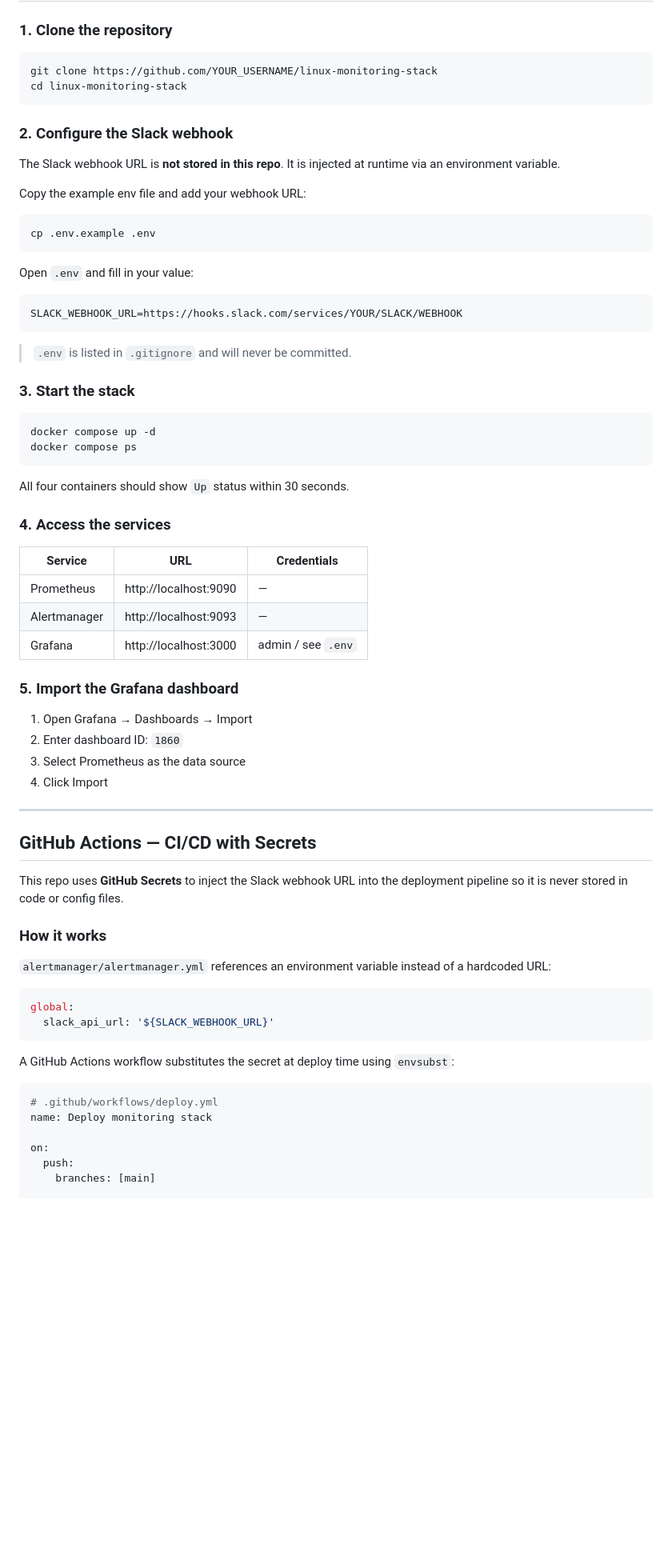
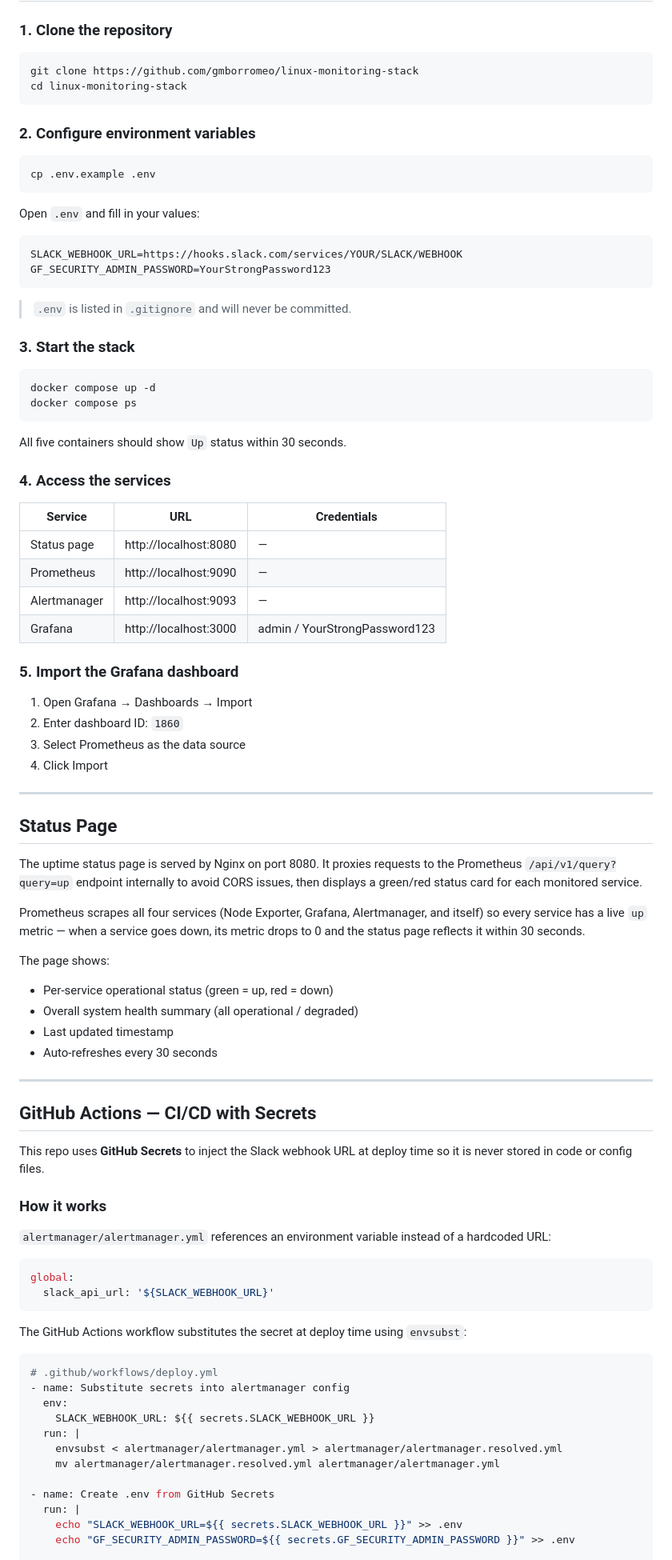
Before and after one commit to gmborromeo/linux-monitoring-stack, a Markdown page: README.md, the part around one of its changes. Shown at 80% size. Rendered like a GitHub page; blank space fills up the shorter version.

````diff
--- a/README.md
+++ b/README.md
@@ -66,24 +91,21 @@ A production-grade observability stack built on a Linux VM (Azure/WSL) using Doc
 ### 1. Clone the repository
 
 ```bash
-git clone https://github.com/YOUR_USERNAME/linux-monitoring-stack
+git clone https://github.com/gmborromeo/linux-monitoring-stack
 cd linux-monitoring-stack
 ```
 
-### 2. Configure the Slack webhook
-
-The Slack webhook URL is **not stored in this repo**. It is injected at runtime via an environment variable.
-
-Copy the example env file and add your webhook URL:
+### 2. Configure environment variables
 
 ```bash
 cp .env.example .env
 ```
 
-Open `.env` and fill in your value:
+Open `.env` and fill in your values:
 
 ```env
 SLACK_WEBHOOK_URL=https://hooks.slack.com/services/YOUR/SLACK/WEBHOOK
+GF_SECURITY_ADMIN_PASSWORD=YourStrongPassword123
 ```
 
 > `.env` is listed in `.gitignore` and will never be committed.
@@ -95,15 +117,16 @@ docker compose up -d
 docker compose ps
 ```
 
-All four containers should show `Up` status within 30 seconds.
+All five containers should show `Up` status within 30 seconds.
 
 ### 4. Access the services
 
 | Service | URL | Credentials |
 |---|---|---|
+| Status page | http://localhost:8080 | — |
 | Prometheus | http://localhost:9090 | — |
 | Alertmanager | http://localhost:9093 | — |
-| Grafana | http://localhost:3000 | admin / see `.env` |
+| Grafana | http://localhost:3000 | admin / YourStrongPassword123 |
 
 ### 5. Import the Grafana dashboard
 
@@ -114,9 +137,23 @@ All four containers should show `Up` status within 30 seconds.
 
 ---
 
+## Status Page
+
+The uptime status page is served by Nginx on port 8080. It proxies requests to the Prometheus `/api/v1/query?query=up` endpoint internally to avoid CORS issues, then displays a green/red status card for each monitored service.
+
+Prometheus scrapes all four services (Node Exporter, Grafana, Alertmanager, and itself) so every service has a live `up` metric — when a service goes down, its metric drops to 0 and the status page reflects it within 30 seconds.
+
+The page shows:
+- Per-service operational status (green = up, red = down)
+- Overall system health summary (all operational / degraded)
+- Last updated timestamp
+- Auto-refreshes every 30 seconds
+
+---
+
 ## GitHub Actions — CI/CD with Secrets
 
-This repo uses **GitHub Secrets** to inject the Slack webhook URL into the deployment pipeline so it is never stored in code or config files.
+This repo uses **GitHub Secrets** to inject the Slack webhook URL at deploy time so it is never stored in code or config files.
 
 ### How it works
 
@@ -127,13 +164,19 @@ global:
   slack_api_url: '${SLACK_WEBHOOK_URL}'
 ```
 
-A GitHub Actions workflow substitutes the secret at deploy time using `envsubst`:
+The GitHub Actions workflow substitutes the secret at deploy time using `envsubst`:
 
 ```yaml
 # .github/workflows/deploy.yml
-name: Deploy monitoring stack
+- name: Substitute secrets into alertmanager config
+  env:
+    SLACK_WEBHOOK_URL: ${{ secrets.SLACK_WEBHOOK_URL }}
+  run: |
+    envsubst < alertmanager/alertmanager.yml > alertmanager/alertmanager.resolved.yml
+    mv alertmanager/alertmanager.resolved.yml alertmanager/alertmanager.yml
 
-on:
-  push:
-    branches: [main]
+- name: Create .env from GitHub Secrets
+  run: |
+    echo "SLACK_WEBHOOK_URL=${{ secrets.SLACK_WEBHOOK_URL }}" >> .env
+    echo "GF_SECURITY_ADMIN_PASSWORD=${{ secrets.GF_SECURITY_ADMIN_PASSWORD }}" >> .env
 
````
Also changed, not shown: other parts of README.md (+82 -54 lines).
